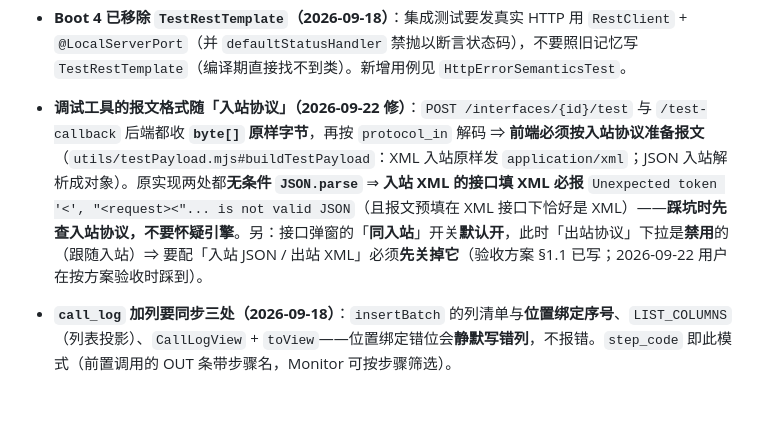
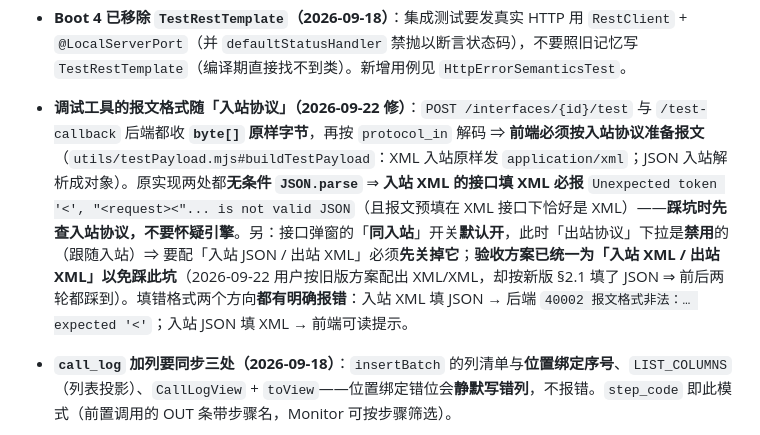
Before and after one commit to HelloWorldKing1/apicenter, a Markdown page: CLAUDE.md, the part around the change. Drawn GitHub-style; blank space fills up the shorter version.

Commit message:
docs(claude): 同步「调试工具报文格式随入站协议」与「同入站」陷阱的口径
承接 f4bb1eb：验收方案已统一为「入站 XML / 出站 XML」，CLAUDE.md 的 gotcha 同步为
（含两个方向的明确报错 + 为什么统一口径）。
验证：41 份 md 0 破表

```diff
--- a/CLAUDE.md
+++ b/CLAUDE.md
@@ -198,7 +198,7 @@ npm run build         # 构建产物输出到 src/main/resources/static/（后
 - **`SoapClientFaultException` 必须直接继承 `RuntimeException`（B2 关键契约，别改）**：绝不能继承 `HttpServerErrorException` —— `UpstreamInvoker` 的 `@Retryable(includes={HttpServerErrorException, TooManyRequests, ResourceAccessException})` 是**白名单收窄**（`includes` 默认空数组）⇒ 继承就会因 `instanceof` 命中而**继续重试**，且会被熔断计数分支误计失败（双重错）。同理三条：`OutboundEngine` 的 SOAP 分支必须放在 **instanceof 链最前面**（否则冒成 `50000`）；`PreStepExecutor` 必须**显式 catch**（否则归 `40001 CONFIG_ERROR`）；该异常在 `CallLogAspect` 归 **`upstream_fail`**（不是 transport_fail）。回归：`SoapClientFaultExceptionTest`（钉类型层次）。
 - **`xml.type` 是协议参数的唯一真相（方案 A，2026-09-21 定稿）**：`soap` 段**不含 `version`**（版本由 type 携带，避免双真相）；**`type=POX` 带 `soap` 键 → `40001` 互斥**；`type` 缺省 = POX（B1 旧数据零迁移）。前端**只输出非空键**、非 XML 出站**恒不提交**；**`namespace.prefix` 从属于 `namespace.uri`** —— uri 为空时前缀**不产出**（后端也会以「缺 uri」40001），故界面在 uri 为空时**禁用前缀输入**+清空 uri **联动清空前缀**（教训：原先是静默丢弃，用户"填了、保存成功、值却不在"，见验收方案 §1.2 第 4 条）（`protocolParamsForPayload(protocolOut, …)`，**只看 `protocol_out`** —— 入站不解包，`in=XML/out=JSON` 时给入口就是「配了不生效」）。
 - **Boot 4 已移除 `TestRestTemplate`（2026-09-18）**：集成测试要发真实 HTTP 用 `RestClient` + `@LocalServerPort`（并 `defaultStatusHandler` 禁抛以断言状态码），不要照旧记忆写 `TestRestTemplate`（编译期直接找不到类）。新增用例见 `HttpErrorSemanticsTest`。
-- **调试工具的报文格式随「入站协议」（2026-09-22 修）**：`POST /interfaces/{id}/test` 与 `/test-callback` 后端都收 **`byte[]` 原样字节**，再按 `protocol_in` 解码 ⇒ **前端必须按入站协议准备报文**（`utils/testPayload.mjs#buildTestPayload`：XML 入站原样发 `application/xml`；JSON 入站解析成对象）。原实现两处都**无条件 `JSON.parse`** ⇒ **入站 XML 的接口填 XML 必报** `Unexpected token '<', "<request><"... is not valid JSON`（且报文预填在 XML 接口下恰好是 XML）——**踩坑时先查入站协议，不要怀疑引擎**。另：接口弹窗的「**同入站**」开关**默认开**，此时「出站协议」下拉是**禁用**的（跟随入站）⇒ 要配「入站 JSON / 出站 XML」必须**先关掉它**（验收方案 §1.1 已写；2026-09-22 用户在按方案验收时踩到）。
+- **调试工具的报文格式随「入站协议」（2026-09-22 修）**：`POST /interfaces/{id}/test` 与 `/test-callback` 后端都收 **`byte[]` 原样字节**，再按 `protocol_in` 解码 ⇒ **前端必须按入站协议准备报文**（`utils/testPayload.mjs#buildTestPayload`：XML 入站原样发 `application/xml`；JSON 入站解析成对象）。原实现两处都**无条件 `JSON.parse`** ⇒ **入站 XML 的接口填 XML 必报** `Unexpected token '<', "<request><"... is not valid JSON`（且报文预填在 XML 接口下恰好是 XML）——**踩坑时先查入站协议，不要怀疑引擎**。另：接口弹窗的「**同入站**」开关**默认开**，此时「出站协议」下拉是**禁用**的（跟随入站）⇒ 要配「入站 JSON / 出站 XML」必须**先关掉它**；**验收方案已统一为「入站 XML / 出站 XML」以免踩此坑**（2026-09-22 用户按旧版方案配出 XML/XML，却按新版 §2.1 填了 JSON ⇒ 前后两轮都踩到）。填错格式两个方向**都有明确报错**：入站 XML 填 JSON → 后端 `40002 报文格式非法：… expected '<'`；入站 JSON 填 XML → 前端可读提示。
 - **`call_log` 加列要同步三处（2026-09-18）**：`insertBatch` 的列清单与**位置绑定序号**、`LIST_COLUMNS`（列表投影）、`CallLogView` + `toView`——位置绑定错位会**静默写错列**，不报错。`step_code` 即此模式（前置调用的 OUT 条带步骤名，Monitor 可按步骤筛选）。
 - **保存期校验口径（2026-09-18 补）**：`interface.path` 必须 `/` 开头；`interface.upstream_path` 拒绝对 URL、`..` 与空白/`<>\"{}|\\^` 等 URI 非法字符（否则运行期 `URI.create` 抛 `IllegalArgumentException` → 500）；`app.base_url` 与回调地址共用 `CallbackUrlValidator`（格式 + `callback-allow-private` 开关下的内网拦截）。**新增目标地址类字段时照此接上校验**。
 - **「死信编号」语义（2026-09-18 修正）**：`insertDeadLetter` 现回填**真实 `dead_letter.id`**，响应 msg 里的编号可直接用于 `POST /monitor/dead-letters/{id}/replay`（此前是 `outbound_request.id`，会打错记录）。
```
